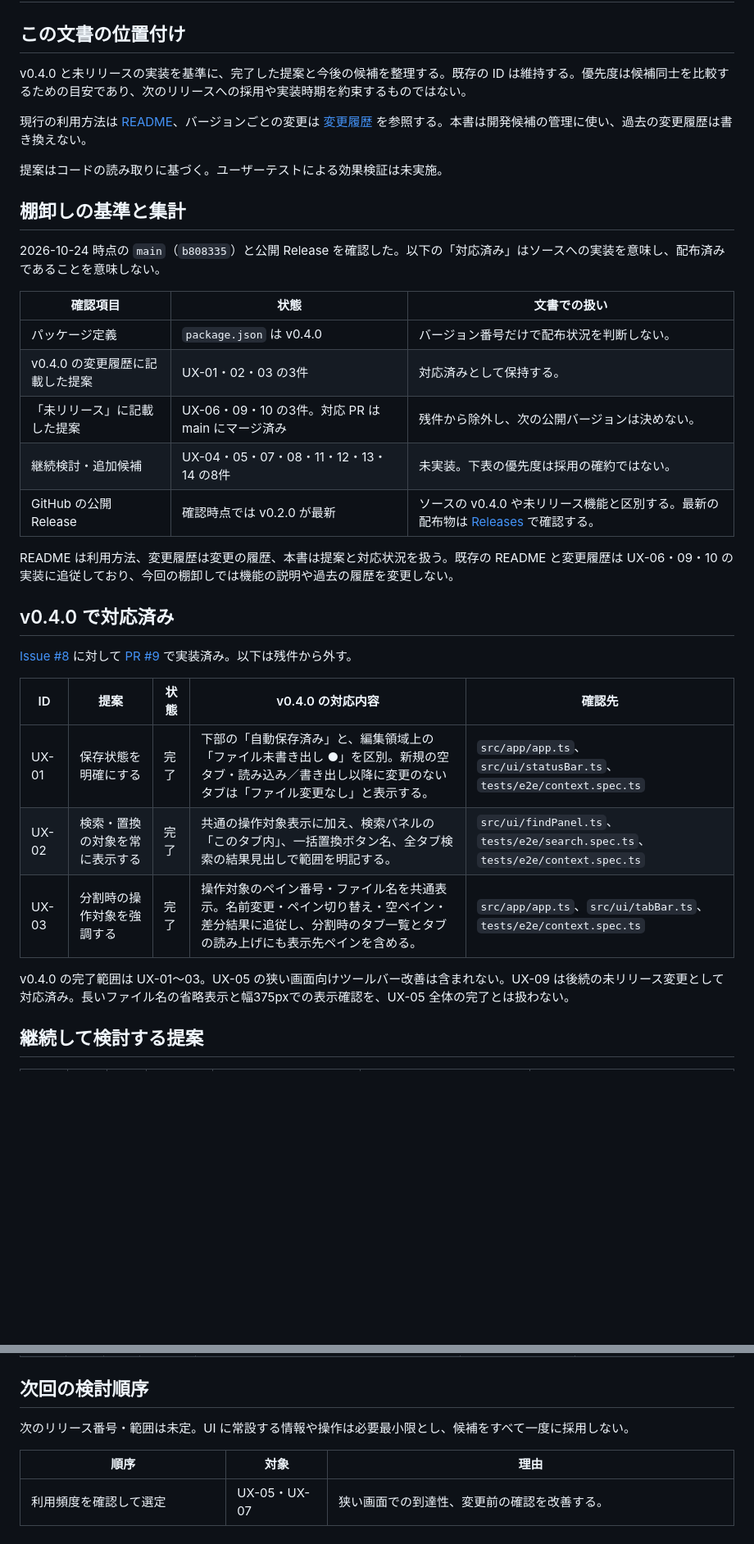
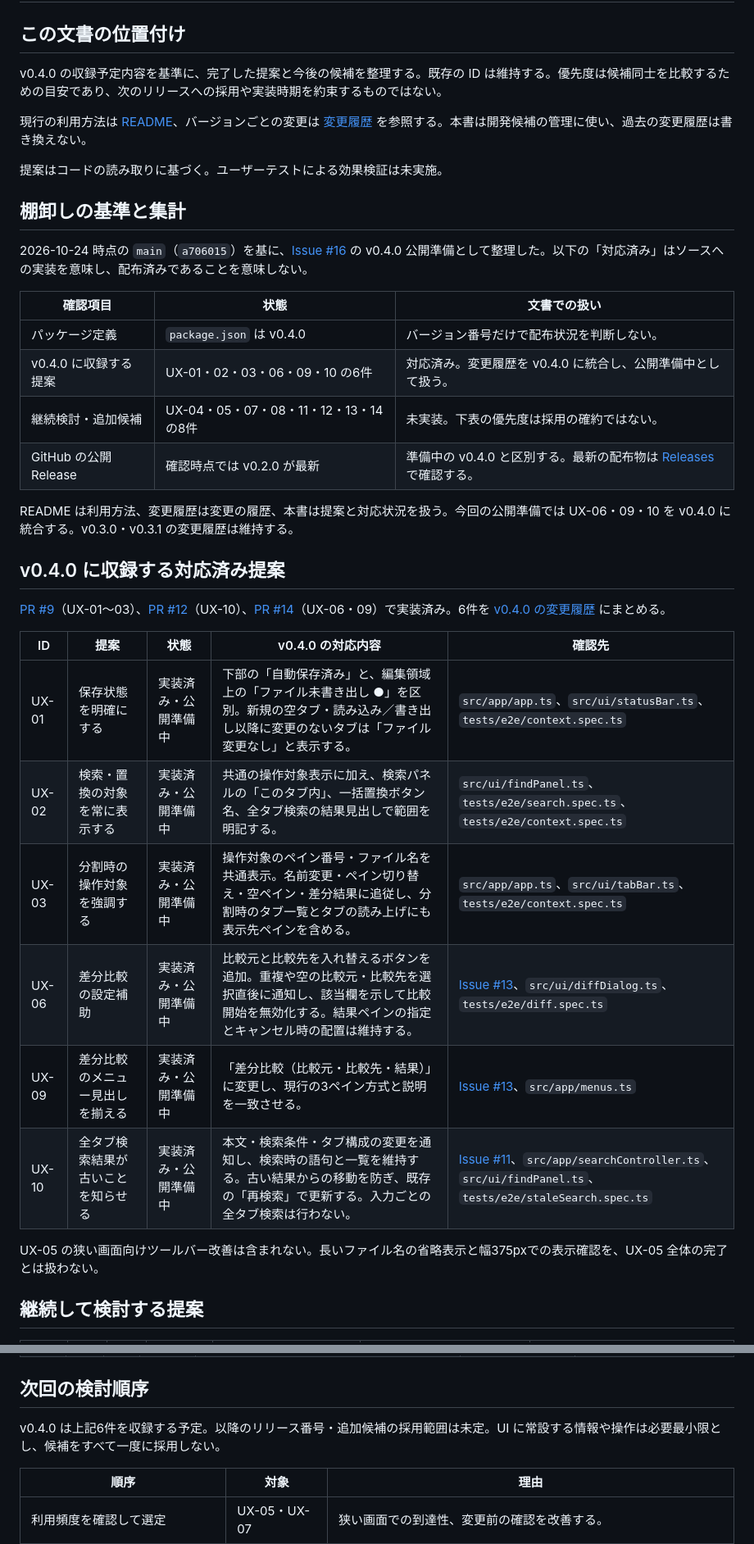
Before and after one commit to YanTKYS/editor, a Markdown page: docs/feature-ideas.md, 2 parts joined by grey strips. Shown at 82% size. Drawn GitHub-style; blank space fills up the shorter version.

Commit message:
docs: v0.4.0 の変更履歴を統合しリリース準備を整備

```diff
--- a/docs/feature-ideas.md
+++ b/docs/feature-ideas.md
@@ -2,7 +2,7 @@
 
 ## この文書の位置付け
 
-v0.4.0 と未リリースの実装を基準に、完了した提案と今後の候補を整理する。既存の ID は維持する。優先度は候補同士を比較するための目安であり、次のリリースへの採用や実装時期を約束するものではない。
+v0.4.0 の収録予定内容を基準に、完了した提案と今後の候補を整理する。既存の ID は維持する。優先度は候補同士を比較するための目安であり、次のリリースへの採用や実装時期を約束するものではない。
 
 現行の利用方法は [README](../README.md)、バージョンごとの変更は [変更履歴](../CHANGELOG.md) を参照する。本書は開発候補の管理に使い、過去の変更履歴は書き換えない。
 
@@ -10,29 +10,31 @@ v0.4.0 と未リリースの実装を基準に、完了した提案と今後の
 
 ## 棚卸しの基準と集計
 
-2026-10-24 時点の `main`（`b808335`）と公開 Release を確認した。以下の「対応済み」はソースへの実装を意味し、配布済みであることを意味しない。
+2026-10-24 時点の `main`（`a706015`）を基に、[Issue #16](https://github.com/YanTKYS/editor/issues/16) の v0.4.0 公開準備として整理した。以下の「対応済み」はソースへの実装を意味し、配布済みであることを意味しない。
 
 | 確認項目 | 状態 | 文書での扱い |
 | --- | --- | --- |
 | パッケージ定義 | `package.json` は v0.4.0 | バージョン番号だけで配布状況を判断しない。 |
-| v0.4.0 の変更履歴に記載した提案 | UX-01・02・03 の3件 | 対応済みとして保持する。 |
-| 「未リリース」に記載した提案 | UX-06・09・10 の3件。対応 PR は main にマージ済み | 残件から除外し、次の公開バージョンは決めない。 |
+| v0.4.0 に収録する提案 | UX-01・02・03・06・09・10 の6件 | 対応済み。変更履歴を v0.4.0 に統合し、公開準備中として扱う。 |
 | 継続検討・追加候補 | UX-04・05・07・08・11・12・13・14 の8件 | 未実装。下表の優先度は採用の確約ではない。 |
-| GitHub の公開 Release | 確認時点では v0.2.0 が最新 | ソースの v0.4.0 や未リリース機能と区別する。最新の配布物は [Releases](https://github.com/YanTKYS/editor/releases) で確認する。 |
+| GitHub の公開 Release | 確認時点では v0.2.0 が最新 | 準備中の v0.4.0 と区別する。最新の配布物は [Releases](https://github.com/YanTKYS/editor/releases) で確認する。 |
 
-README は利用方法、変更履歴は変更の履歴、本書は提案と対応状況を扱う。既存の README と変更履歴は UX-06・09・10 の実装に追従しており、今回の棚卸しでは機能の説明や過去の履歴を変更しない。
+README は利用方法、変更履歴は変更の履歴、本書は提案と対応状況を扱う。今回の公開準備では UX-06・09・10 を v0.4.0 に統合する。v0.3.0・v0.3.1 の変更履歴は維持する。
 
-## v0.4.0 で対応済み
+## v0.4.0 に収録する対応済み提案
 
-[Issue #8](https://github.com/YanTKYS/editor/issues/8) に対して [PR #9](https://github.com/YanTKYS/editor/pull/9) で実装済み。以下は残件から外す。
+[PR #9](https://github.com/YanTKYS/editor/pull/9)（UX-01〜03）、[PR #12](https://github.com/YanTKYS/editor/pull/12)（UX-10）、[PR #14](https://github.com/YanTKYS/editor/pull/14)（UX-06・09）で実装済み。6件を [v0.4.0 の変更履歴](../CHANGELOG.md#v040) にまとめる。
 
 | ID | 提案 | 状態 | v0.4.0 の対応内容 | 確認先 |
 | --- | --- | --- | --- | --- |
-| UX-01 | 保存状態を明確にする | 完了 | 下部の「自動保存済み」と、編集領域上の「ファイル未書き出し ●」を区別。新規の空タブ・読み込み／書き出し以降に変更のないタブは「ファイル変更なし」と表示する。 | `src/app/app.ts`、`src/ui/statusBar.ts`、`tests/e2e/context.spec.ts` |
-| UX-02 | 検索・置換の対象を常に表示する | 完了 | 共通の操作対象表示に加え、検索パネルの「このタブ内」、一括置換ボタン名、全タブ検索の結果見出しで範囲を明記する。 | `src/ui/findPanel.ts`、`tests/e2e/search.spec.ts`、`tests/e2e/context.spec.ts` |
-| UX-03 | 分割時の操作対象を強調する | 完了 | 操作対象のペイン番号・ファイル名を共通表示。名前変更・ペイン切り替え・空ペイン・差分結果に追従し、分割時のタブ一覧とタブの読み上げにも表示先ペインを含める。 | `src/app/app.ts`、`src/ui/tabBar.ts`、`tests/e2e/context.spec.ts` |
+| UX-01 | 保存状態を明確にする | 実装済み・公開準備中 | 下部の「自動保存済み」と、編集領域上の「ファイル未書き出し ●」を区別。新規の空タブ・読み込み／書き出し以降に変更のないタブは「ファイル変更なし」と表示する。 | `src/app/app.ts`、`src/ui/statusBar.ts`、`tests/e2e/context.spec.ts` |
+| UX-02 | 検索・置換の対象を常に表示する | 実装済み・公開準備中 | 共通の操作対象表示に加え、検索パネルの「このタブ内」、一括置換ボタン名、全タブ検索の結果見出しで範囲を明記する。 | `src/ui/findPanel.ts`、`tests/e2e/search.spec.ts`、`tests/e2e/context.spec.ts` |
+| UX-03 | 分割時の操作対象を強調する | 実装済み・公開準備中 | 操作対象のペイン番号・ファイル名を共通表示。名前変更・ペイン切り替え・空ペイン・差分結果に追従し、分割時のタブ一覧とタブの読み上げにも表示先ペインを含める。 | `src/app/app.ts`、`src/ui/tabBar.ts`、`tests/e2e/context.spec.ts` |
+| UX-06 | 差分比較の設定補助 | 実装済み・公開準備中 | 比較元と比較先を入れ替えるボタンを追加。重複や空の比較元・比較先を選択直後に通知し、該当欄を示して比較開始を無効化する。結果ペインの指定とキャンセル時の配置は維持する。 | [Issue #13](https://github.com/YanTKYS/editor/issues/13)、`src/ui/diffDialog.ts`、`tests/e2e/diff.spec.ts` |
+| UX-09 | 差分比較のメニュー見出しを揃える | 実装済み・公開準備中 | 「差分比較（比較元・比較先・結果）」に変更し、現行の3ペイン方式と説明を一致させる。 | [Issue #13](https://github.com/YanTKYS/editor/issues/13)、`src/app/menus.ts` |
+| UX-10 | 全タブ検索結果が古いことを知らせる | 実装済み・公開準備中 | 本文・検索条件・タブ構成の変更を通知し、検索時の語句と一覧を維持する。古い結果からの移動を防ぎ、既存の「再検索」で更新する。入力ごとの全タブ検索は行わない。 | [Issue #11](https://github.com/YanTKYS/editor/issues/11)、`src/app/searchController.ts`、`src/ui/findPanel.ts`、`tests/e2e/staleSearch.spec.ts` |
 
-v0.4.0 の完了範囲は UX-01〜03。UX-05 の狭い画面向けツールバー改善は含まれない。UX-09 は後続の未リリース変更として対応済み。長いファイル名の省略表示と幅375pxでの表示確認を、UX-05 全体の完了とは扱わない。
+UX-05 の狭い画面向けツールバー改善は含まれない。長いファイル名の省略表示と幅375pxでの表示確認を、UX-05 全体の完了とは扱わない。
 
 ## 継続して検討する提案
 
@@ -68,7 +58,7 @@ UX-11・12 は前回から継続する候補。今回の追加は UX-13・14。
 
 ## 次回の検討順序
 
-次のリリース番号・範囲は未定。UI に常設する情報や操作は必要最小限とし、候補をすべて一度に採用しない。
+v0.4.0 は上記6件を収録する予定。以降のリリース番号・追加候補の採用範囲は未定。UI に常設する情報や操作は必要最小限とし、候補をすべて一度に採用しない。
 
 | 順序 | 対象 | 理由 |
 | --- | --- | --- |
```
Also changed, not shown: other parts of docs/feature-ideas.md (+1 -13 lines), CHANGELOG.md (+4 -9 lines), README.md (+21 -4 lines).
